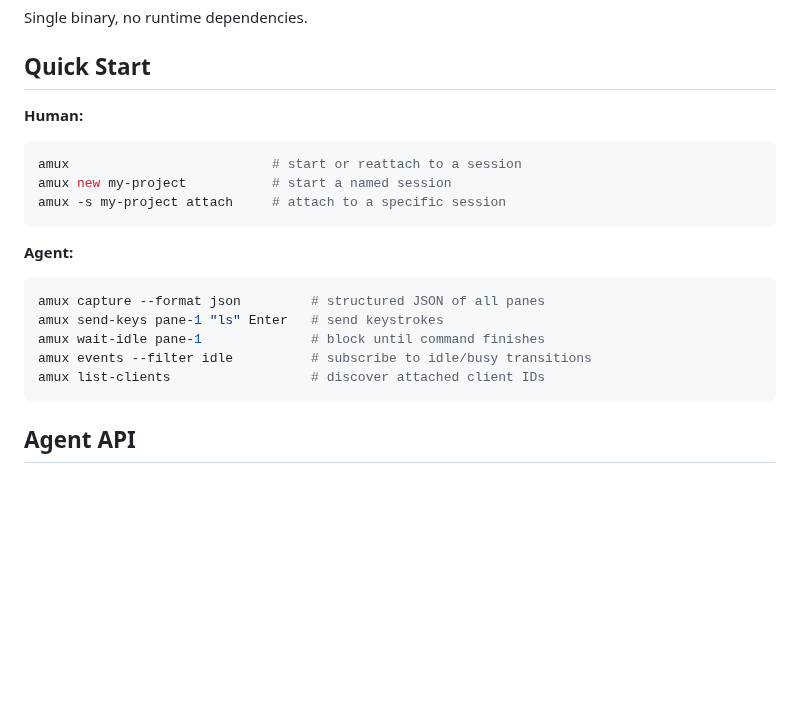
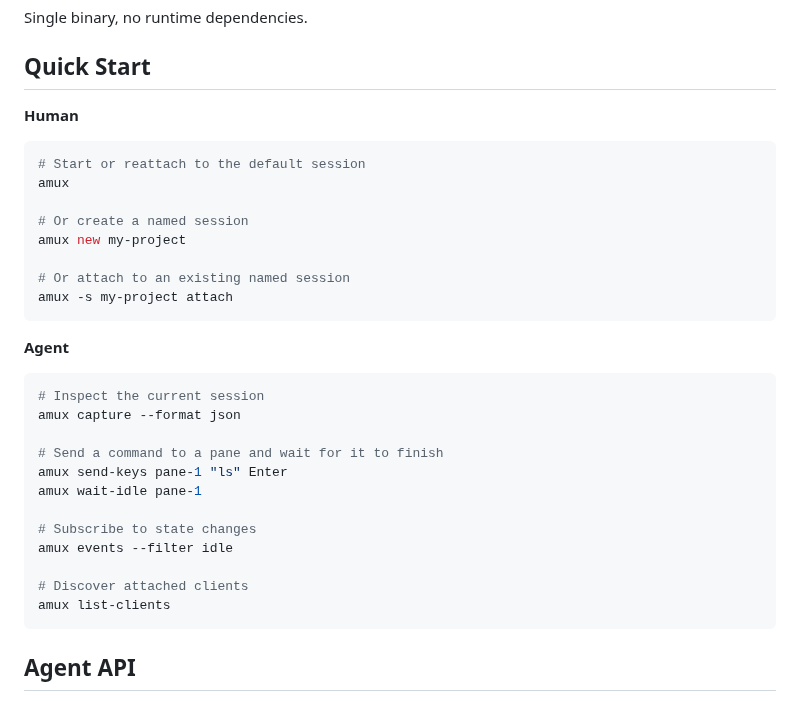
Before and after one commit to weill-labs/amux, a Markdown page: README.md, the part around the change. Rendered like a GitHub page; blank space fills up the shorter version.

Commit message:
Clarify README quick start examples

````diff
--- a/README.md
+++ b/README.md
@@ -32,22 +32,34 @@ Single binary, no runtime dependencies.
 
 ## Quick Start
 
-**Human:**
+**Human**
 
 ```bash
-amux                          # start or reattach to a session
-amux new my-project           # start a named session
-amux -s my-project attach     # attach to a specific session
+# Start or reattach to the default session
+amux
+
+# Or create a named session
+amux new my-project
+
+# Or attach to an existing named session
+amux -s my-project attach
 ```
 
-**Agent:**
+**Agent**
 
 ```bash
-amux capture --format json         # structured JSON of all panes
-amux send-keys pane-1 "ls" Enter   # send keystrokes
-amux wait-idle pane-1              # block until command finishes
-amux events --filter idle          # subscribe to idle/busy transitions
-amux list-clients                  # discover attached client IDs
+# Inspect the current session
+amux capture --format json
+
+# Send a command to a pane and wait for it to finish
+amux send-keys pane-1 "ls" Enter
+amux wait-idle pane-1
+
+# Subscribe to state changes
+amux events --filter idle
+
+# Discover attached clients
+amux list-clients
 ```
 
 ## Agent API
````
